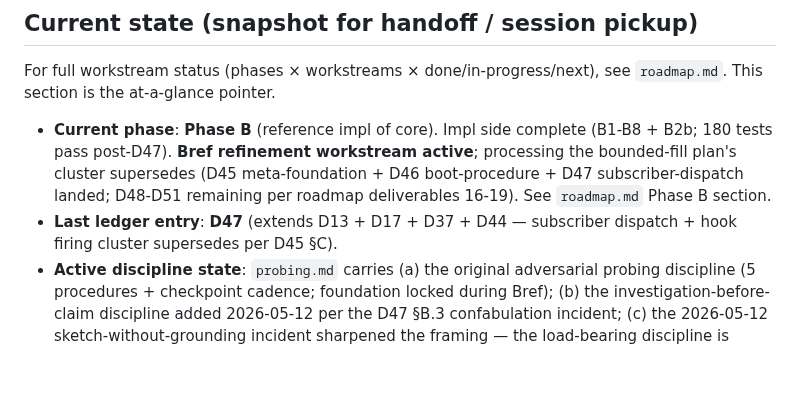
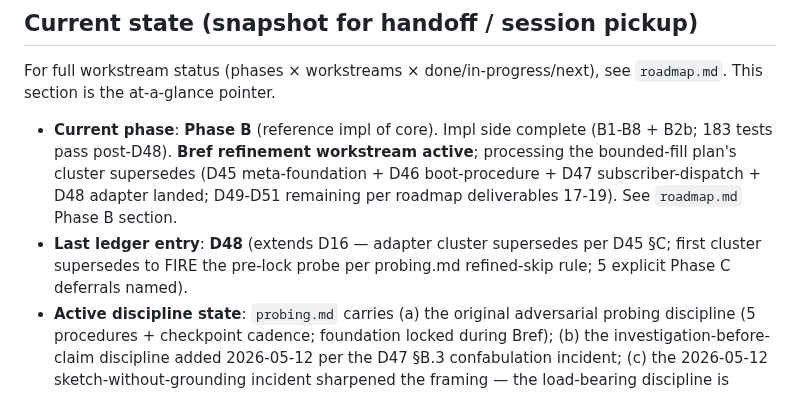
Before and after one commit to Gunther-Schulz/ai-bureau, a Markdown page: fresh-plan/README.md, the part around the change. Drawn GitHub-style; blank space fills up the shorter version.

Commit message:
fresh-plan/README [design]: current-state snapshot — last ledger entry D47 → D48; 180 → 183 tests; D48 added to cluster supersedes status

```diff
--- a/fresh-plan/README.md
+++ b/fresh-plan/README.md
@@ -125,8 +125,8 @@ Then resume work on `fresh-plan` as canonical. If `--ff-only` fails (branches di
 
 For full workstream status (phases × workstreams × done/in-progress/next), see `roadmap.md`. This section is the at-a-glance pointer.
 
-- **Current phase**: **Phase B** (reference impl of core). Impl side complete (B1-B8 + B2b; 180 tests pass post-D47). **Bref refinement workstream active**; processing the bounded-fill plan's cluster supersedes (D45 meta-foundation + D46 boot-procedure + D47 subscriber-dispatch landed; D48-D51 remaining per roadmap deliverables 16-19). See `roadmap.md` Phase B section.
-- **Last ledger entry**: **D47** (extends D13 + D17 + D37 + D44 — subscriber dispatch + hook firing cluster supersedes per D45 §C).
+- **Current phase**: **Phase B** (reference impl of core). Impl side complete (B1-B8 + B2b; 183 tests pass post-D48). **Bref refinement workstream active**; processing the bounded-fill plan's cluster supersedes (D45 meta-foundation + D46 boot-procedure + D47 subscriber-dispatch + D48 adapter landed; D49-D51 remaining per roadmap deliverables 17-19). See `roadmap.md` Phase B section.
+- **Last ledger entry**: **D48** (extends D16 — adapter cluster supersedes per D45 §C; first cluster supersedes to FIRE the pre-lock probe per probing.md refined-skip rule; 5 explicit Phase C deferrals named).
 - **Active discipline state**: `probing.md` carries (a) the original adversarial probing discipline (5 procedures + checkpoint cadence; foundation locked during Bref); (b) the investigation-before-claim discipline added 2026-05-12 per the D47 §B.3 confabulation incident; (c) the 2026-05-12 sketch-without-grounding incident sharpened the framing — the load-bearing discipline is **applying** Cite-or-Read-or-Flag at claim-time (Session-start procedure step 5; behavioral gate), not loading `probing.md` itself. Bounded lock-and-fill plan revised to **process-by-pattern** (per D45). See `roadmap.md` "Bounded lock-and-fill plan — REVISED 2026-05-12" section for current state.
 - **Cross-session pending decision**: standards-compat engagement (CloudEvents alignment + W3C PROV-DM citation). Deferred to next session decision-point. See `roadmap.md` Phase C "Cross-session input pending" section.
 - **Side-quest research**: `market-context.md` captures adjacent products + landscape map (Kore.ai, Sana AI, AEGIS, Axon, big-consultancy / vertical-startup / thought-leader / muddle-through buckets). Not committed positioning; revisit Phase D or later.
```
